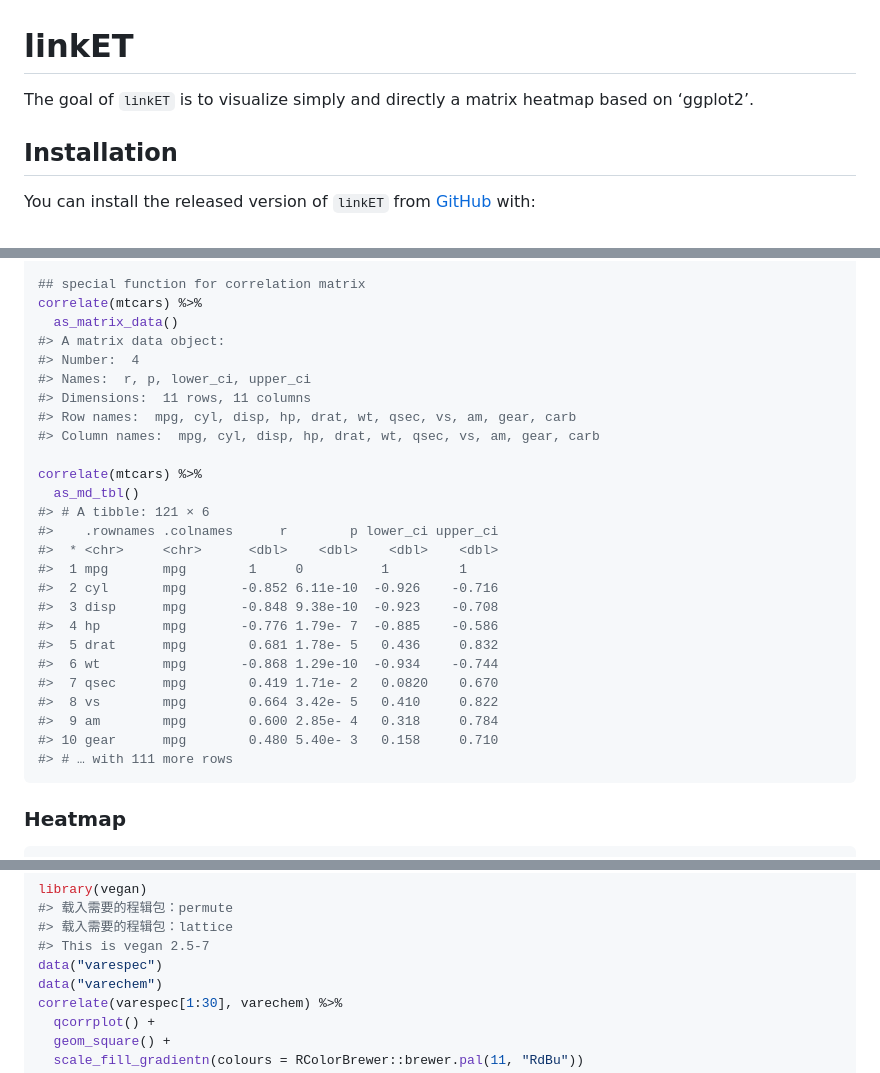
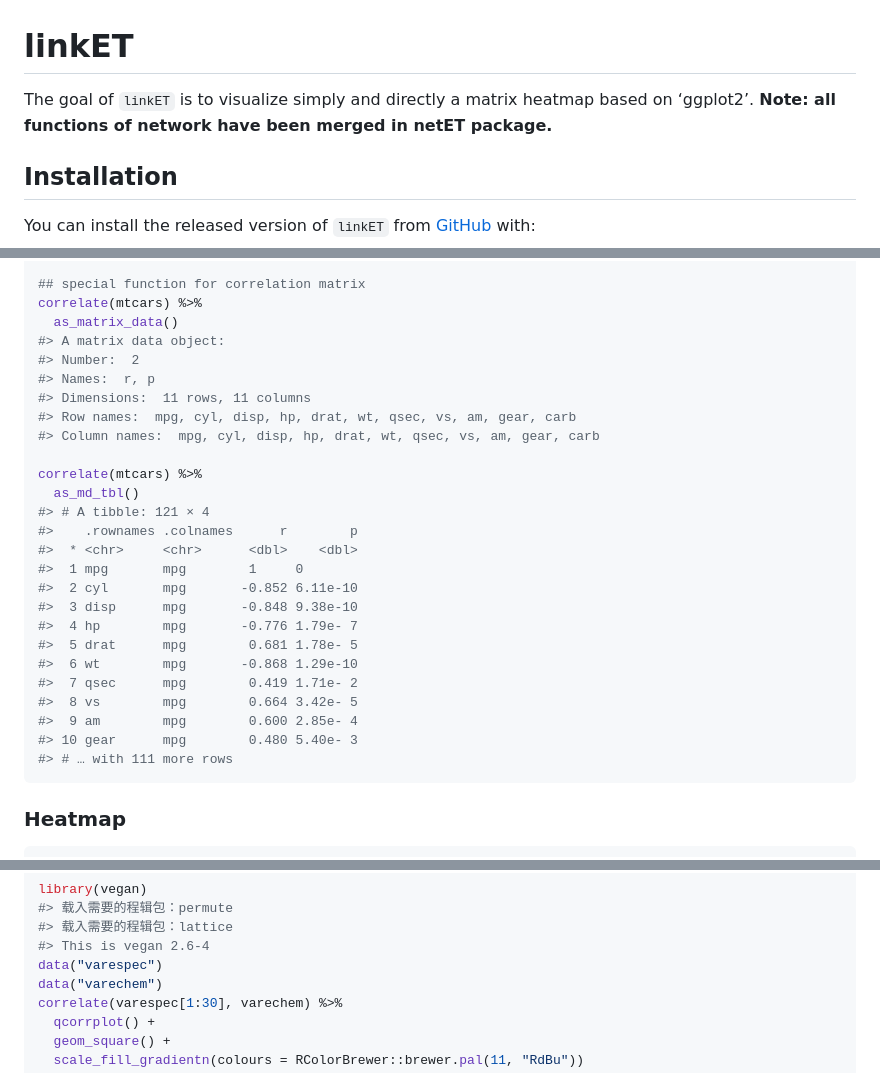
Before and after one commit to Hy4m/linkET, a Markdown page: README.md, 3 parts joined by grey strips. Drawn GitHub-style.

Commit message:
rebuild readme

````diff
--- a/README.md
+++ b/README.md
@@ -7,7 +7,8 @@
 <!-- badges: end -->
 
 The goal of `linkET` is to visualize simply and directly a matrix
-heatmap based on ‘ggplot2’.
+heatmap based on ‘ggplot2’. **Note: all functions of network have been
+merged in netET package.**
 
 ## Installation
 
@@ -84,27 +85,27 @@ as_md_tbl(mtcars)
 correlate(mtcars) %>%
   as_matrix_data()
 #> A matrix data object:
-#> Number:  4
-#> Names:  r, p, lower_ci, upper_ci
+#> Number:  2
+#> Names:  r, p
 #> Dimensions:  11 rows, 11 columns
 #> Row names:  mpg, cyl, disp, hp, drat, wt, qsec, vs, am, gear, carb
 #> Column names:  mpg, cyl, disp, hp, drat, wt, qsec, vs, am, gear, carb
 
 correlate(mtcars) %>%
   as_md_tbl()
-#> # A tibble: 121 × 6
-#>    .rownames .colnames      r        p lower_ci upper_ci
-#>  * <chr>     <chr>      <dbl>    <dbl>    <dbl>    <dbl>
-#>  1 mpg       mpg        1     0          1         1
-#>  2 cyl       mpg       -0.852 6.11e-10  -0.926    -0.716
-#>  3 disp      mpg       -0.848 9.38e-10  -0.923    -0.708
-#>  4 hp        mpg       -0.776 1.79e- 7  -0.885    -0.586
-#>  5 drat      mpg        0.681 1.78e- 5   0.436     0.832
-#>  6 wt        mpg       -0.868 1.29e-10  -0.934    -0.744
-#>  7 qsec      mpg        0.419 1.71e- 2   0.0820    0.670
-#>  8 vs        mpg        0.664 3.42e- 5   0.410     0.822
-#>  9 am        mpg        0.600 2.85e- 4   0.318     0.784
-#> 10 gear      mpg        0.480 5.40e- 3   0.158     0.710
+#> # A tibble: 121 × 4
+#>    .rownames .colnames      r        p
+#>  * <chr>     <chr>      <dbl>    <dbl>
+#>  1 mpg       mpg        1     0
+#>  2 cyl       mpg       -0.852 6.11e-10
+#>  3 disp      mpg       -0.848 9.38e-10
+#>  4 hp        mpg       -0.776 1.79e- 7
+#>  5 drat      mpg        0.681 1.78e- 5
+#>  6 wt        mpg       -0.868 1.29e-10
+#>  7 qsec      mpg        0.419 1.71e- 2
+#>  8 vs        mpg        0.664 3.42e- 5
+#>  9 am        mpg        0.600 2.85e- 4
+#> 10 gear      mpg        0.480 5.40e- 3
 #> # … with 111 more rows
 ```
 
@@ -140,7 +141,7 @@ correlate(mtcars) %>%
 library(vegan)
 #> 载入需要的程辑包：permute
 #> 载入需要的程辑包：lattice
-#> This is vegan 2.5-7
+#> This is vegan 2.6-4
 data("varespec")
 data("varechem")
 correlate(varespec[1:30], varechem) %>%
````
Also changed, not shown: other parts of README.md (+2 -10 lines), man/figures/README-unnamed-chunk-2-1.png, 1 other file.
